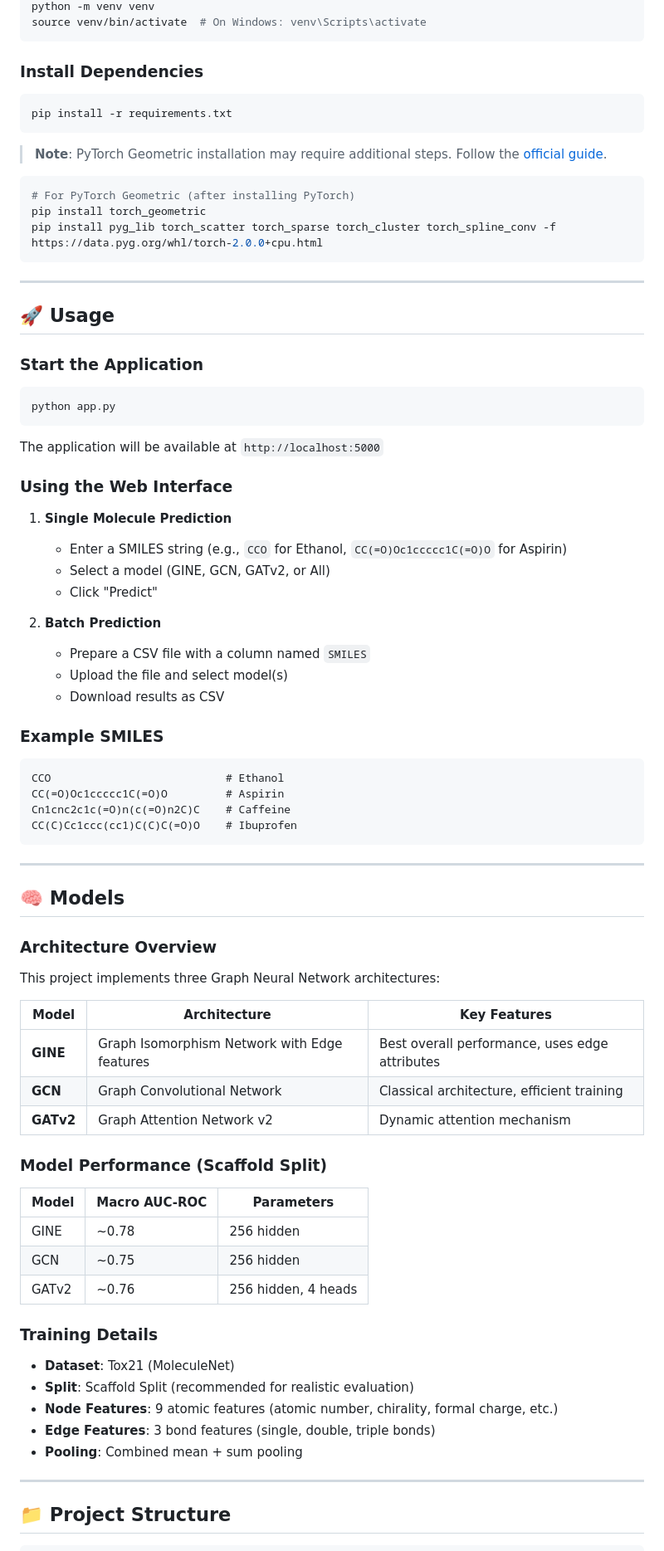
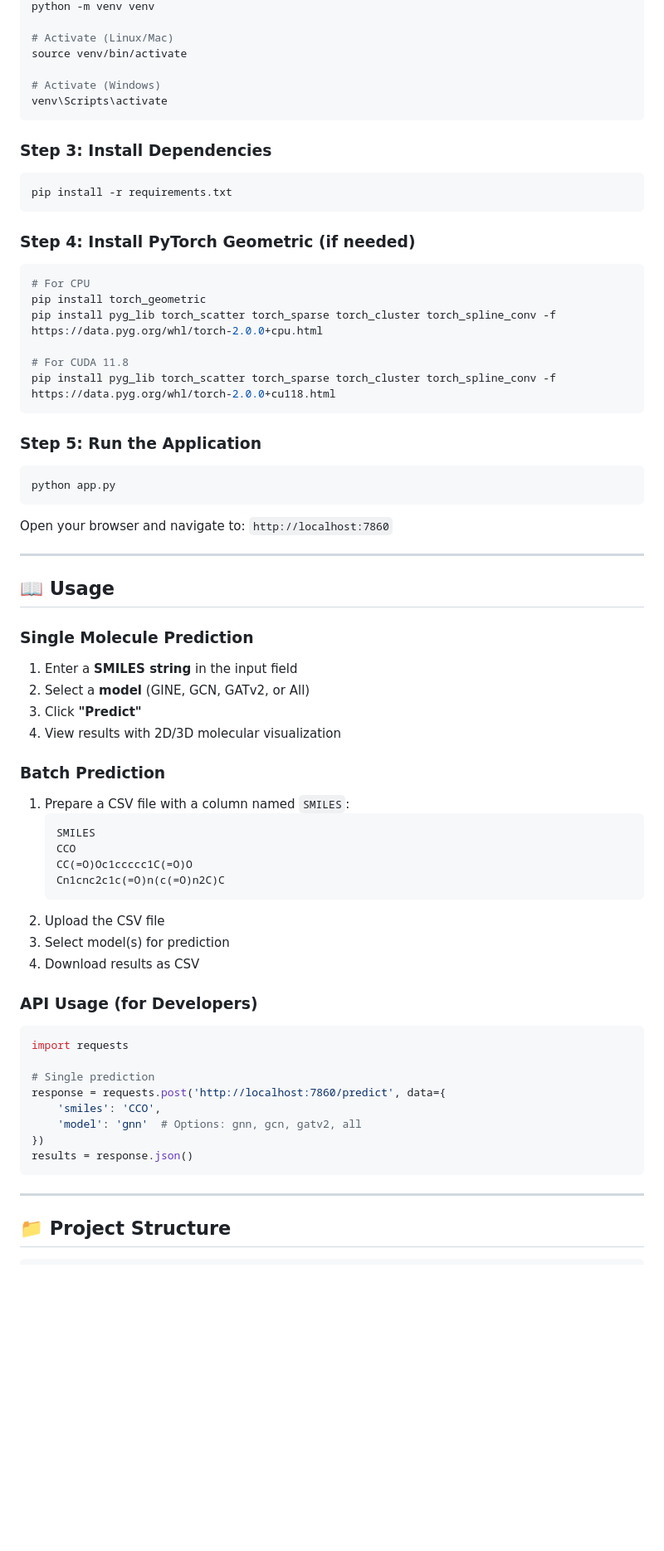
Before and after one commit to eliot-99/Graph-ML-Enabled-Molecular-Design-Assistant-using-Graph-Neural-Networks, a Markdown page: README.md, the part around one of its changes. Shown at 83% size. GitHub-like rendering; blank space fills up the shorter version.

````diff
--- a/README.md
+++ b/README.md
@@ -92,83 +223,73 @@ cd MolGNN-Tox21-Predictor
 python -m venv venv
-source venv/bin/activate  # On Windows: venv\Scripts\activate
+
+# Activate (Linux/Mac)
+source venv/bin/activate
+
+# Activate (Windows)
+venv\Scripts\activate
 ```
 
-### Install Dependencies
+### Step 3: Install Dependencies
 
 ```bash
 pip install -r requirements.txt
 ```
 
-> **Note**: PyTorch Geometric installation may require additional steps. Follow the [official guide](https://pytorch-geometric.readthedocs.io/en/latest/install/installation.html).
+### Step 4: Install PyTorch Geometric (if needed)
 
 ```bash
-# For PyTorch Geometric (after installing PyTorch)
+# For CPU
 pip install torch_geometric
 pip install pyg_lib torch_scatter torch_sparse torch_cluster torch_spline_conv -f https://data.pyg.org/whl/torch-2.0.0+cpu.html
+
+# For CUDA 11.8
+pip install pyg_lib torch_scatter torch_sparse torch_cluster torch_spline_conv -f https://data.pyg.org/whl/torch-2.0.0+cu118.html
 ```
 
----
-
-## 🚀 Usage
-
-### Start the Application
+### Step 5: Run the Application
 
 ```bash
 python app.py
 ```
 
-The application will be available at `http://localhost:5000`
-
-### Using the Web Interface
-
-1. **Single Molecule Prediction**
-   - Enter a SMILES string (e.g., `CCO` for Ethanol, `CC(=O)Oc1ccccc1C(=O)O` for Aspirin)
-   - Select a model (GINE, GCN, GATv2, or All)
-   - Click "Predict"
-
-2. **Batch Prediction**
-   - Prepare a CSV file with a column named `SMILES`
-   - Upload the file and select model(s)
-   - Download results as CSV
-
-### Example SMILES
-
-```
-CCO                           # Ethanol
-CC(=O)Oc1ccccc1C(=O)O         # Aspirin
-Cn1cnc2c1c(=O)n(c(=O)n2C)C    # Caffeine
-CC(C)Cc1ccc(cc1)C(C)C(=O)O    # Ibuprofen
-```
+Open your browser and navigate to: `http://localhost:7860`
 
 ---
 
-## 🧠 Models
+## 📖 Usage
 
-### Architecture Overview
+### Single Molecule Prediction
 
-This project implements three Graph Neural Network architectures:
+1. Enter a **SMILES string** in the input field
+2. Select a **model** (GINE, GCN, GATv2, or All)
+3. Click **"Predict"**
+4. View results with 2D/3D molecular visualization
 
-| Model | Architecture | Key Features |
-|-------|-------------|--------------|
-| **GINE** | Graph Isomorphism Network with Edge features | Best overall performance, uses edge attributes |
-| **GCN** | Graph Convolutional Network | Classical architecture, efficient training |
-| **GATv2** | Graph Attention Network v2 | Dynamic attention mechanism |
+### Batch Prediction
 
-### Model Performance (Scaffold Split)
+1. Prepare a CSV file with a column named `SMILES`:
+   ```csv
+   SMILES
+   CCO
+   CC(=O)Oc1ccccc1C(=O)O
+   Cn1cnc2c1c(=O)n(c(=O)n2C)C
+   ```
+2. Upload the CSV file
+3. Select model(s) for prediction
+4. Download results as CSV
 
-| Model | Macro AUC-ROC | Parameters |
-|-------|---------------|------------|
-| GINE | ~0.78 | 256 hidden |
-| GCN | ~0.75 | 256 hidden |
-| GATv2 | ~0.76 | 256 hidden, 4 heads |
+### API Usage (for Developers)
 
-### Training Details
+```python
+import requests
 
-- **Dataset**: Tox21 (MoleculeNet)
-- **Split**: Scaffold Split (recommended for realistic evaluation)
-- **Node Features**: 9 atomic features (atomic number, chirality, formal charge, etc.)
-- **Edge Features**: 3 bond features (single, double, triple bonds)
-- **Pooling**: Combined mean + sum pooling
+# Single prediction
+response = requests.post('http://localhost:7860/predict', data={
+    'smiles': 'CCO',
+    'model': 'gnn'  # Options: gnn, gcn, gatv2, all
+})
+results = response.json()
+```
 
 ---
 
````
Also changed, not shown: other parts of README.md (+300 -141 lines).
